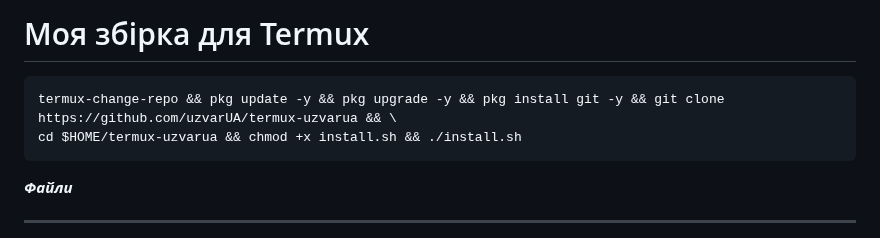
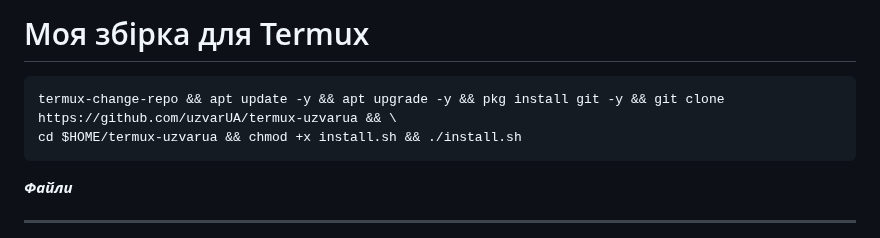
Before and after one commit to uzvarUA/uzvarUA, a Markdown page: README.md, the part around the change. GitHub-like rendering.

````diff
--- a/README.md
+++ b/README.md
@@ -347,7 +347,7 @@ done
 ***
 # Моя збірка для Termux
 ```bash
-termux-change-repo && pkg update -y && pkg upgrade -y && pkg install git -y && git clone https://github.com/uzvarUA/termux-uzvarua && \
+termux-change-repo && apt update -y && apt upgrade -y && pkg install git -y && git clone https://github.com/uzvarUA/termux-uzvarua && \
 cd $HOME/termux-uzvarua && chmod +x install.sh && ./install.sh
 ```
 ***Файли***
````
